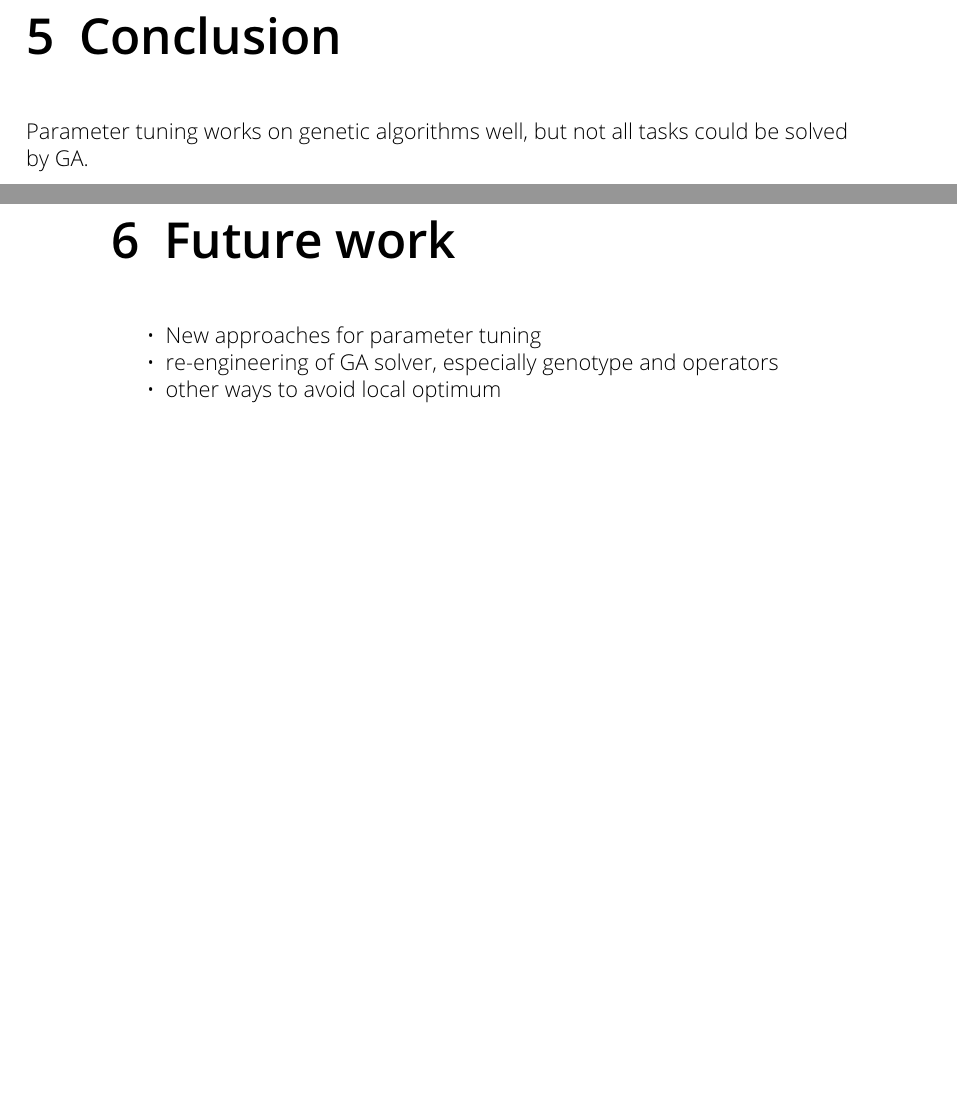
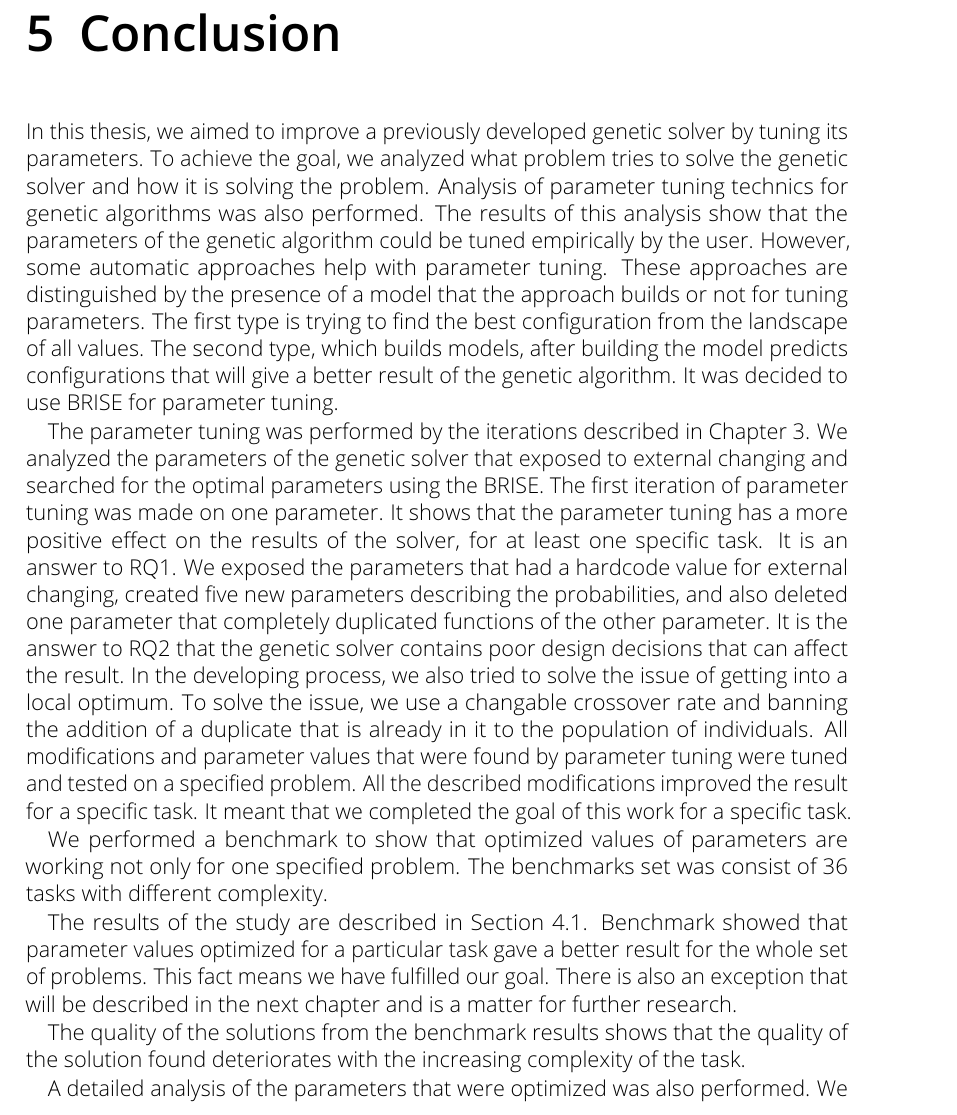
Before and after one commit to RomanKosovnenko/master_thesis, a LaTeX thesis (thesis.tex, which reads sections/conclution.tex, sections/future_work.tex): two parts of pages 48 and 49 of 51 before the commit and part of page 48 of 52 after it, the two joined at a grey line, cut so that both start at the same text, the shorter picture padded with empty space. Compiled offline with pdfLaTeX.

Commit message:
Conclutions and FW

```diff
--- a/sections/conclution.tex
+++ b/sections/conclution.tex
@@ -1,2 +1,20 @@
 \chapter{Conclusion}
-Parameter tuning works on genetic algorithms well, but not all tasks could be solved by GA.
+In this thesis, we aimed to improve a previously developed genetic solver by tuning its parameters. To achieve the goal, we analyzed what problem tries to solve the genetic solver and how it is solving the problem. Analysis of parameter tuning technics for genetic algorithms was also performed. The results of this analysis show that the parameters of the genetic algorithm could be tuned empirically by the user. However, some automatic approaches help with parameter tuning. These approaches are distinguished by the presence of a model that the approach builds or not for tuning parameters. The first type is trying to find the best configuration from the landscape of all values. The second type, which builds models, after building the model predicts configurations that will give a better result of the genetic algorithm. It was decided to use BRISE for parameter tuning.
+
+The parameter tuning was performed by the iterations described in Chapter 3. We analyzed the parameters of the genetic solver that exposed to external changing and searched for the optimal parameters using the BRISE.
+The first iteration of parameter tuning was made on one parameter. It shows that the parameter tuning has a more positive effect on the results of the solver, for at least one specific task. It is an answer to RQ1.
+We exposed the parameters that had a hardcode value for external changing, created five new parameters describing the probabilities, and also deleted one parameter that completely duplicated functions of the other parameter. It is the answer to RQ2 that the genetic solver contains poor design decisions that can affect the result.
+In the developing process, we also tried to solve the issue of getting into a local optimum.  To solve the issue, we use a changable crossover rate and banning the addition of a duplicate that is already in it to the population of individuals.
+All modifications and parameter values that were found by parameter tuning were tuned and tested on a specified problem.
+All the described modifications improved the result for a specific task. It meant that we completed the goal of this work for a specific task.
+
+We performed a benchmark to show that optimized values of parameters are working not only for one specified problem. The benchmarks set was consist of 36 tasks with different complexity.
+
+The results of the study are described in Section 4.1.
+Benchmark showed that parameter values optimized for a particular task gave a better result for the whole set of problems. This fact means we have fulfilled our goal. There is also an exception that will be described in the next chapter and is a matter for further research.
+
+The quality of the solutions from the benchmark results shows that the quality of the solution found deteriorates with the increasing complexity of the task.
+
+A detailed analysis of the parameters that were optimized was also performed. We concluded that the parameters do not have distinct dependencies, only that not all parameters have the same importance for the genetic solver. Such parameters as the populationSize and crossoverRate have a more considerable influence on obtaining a valid result. At the same time, the quality of the solution found depends on the totality of all parameters.
+
+Summarizing, we reached a research objective of this thesis. We identify and present parameters that influence the quality of the solution. We improved performance and increased scalability of the genetic solver.
--- a/sections/future_work.tex
+++ b/sections/future_work.tex
@@ -1,6 +1 @@
 \chapter{Future work}
-\begin{itemize}
-	\item New approaches for parameter tuning
-	\item re-engineering of GA solver, especially genotype and operators
-	\item other ways to avoid local optimum
-\end{itemize}
```
Also changed, not shown: sections/future_work.tex (6 more changed lines).
